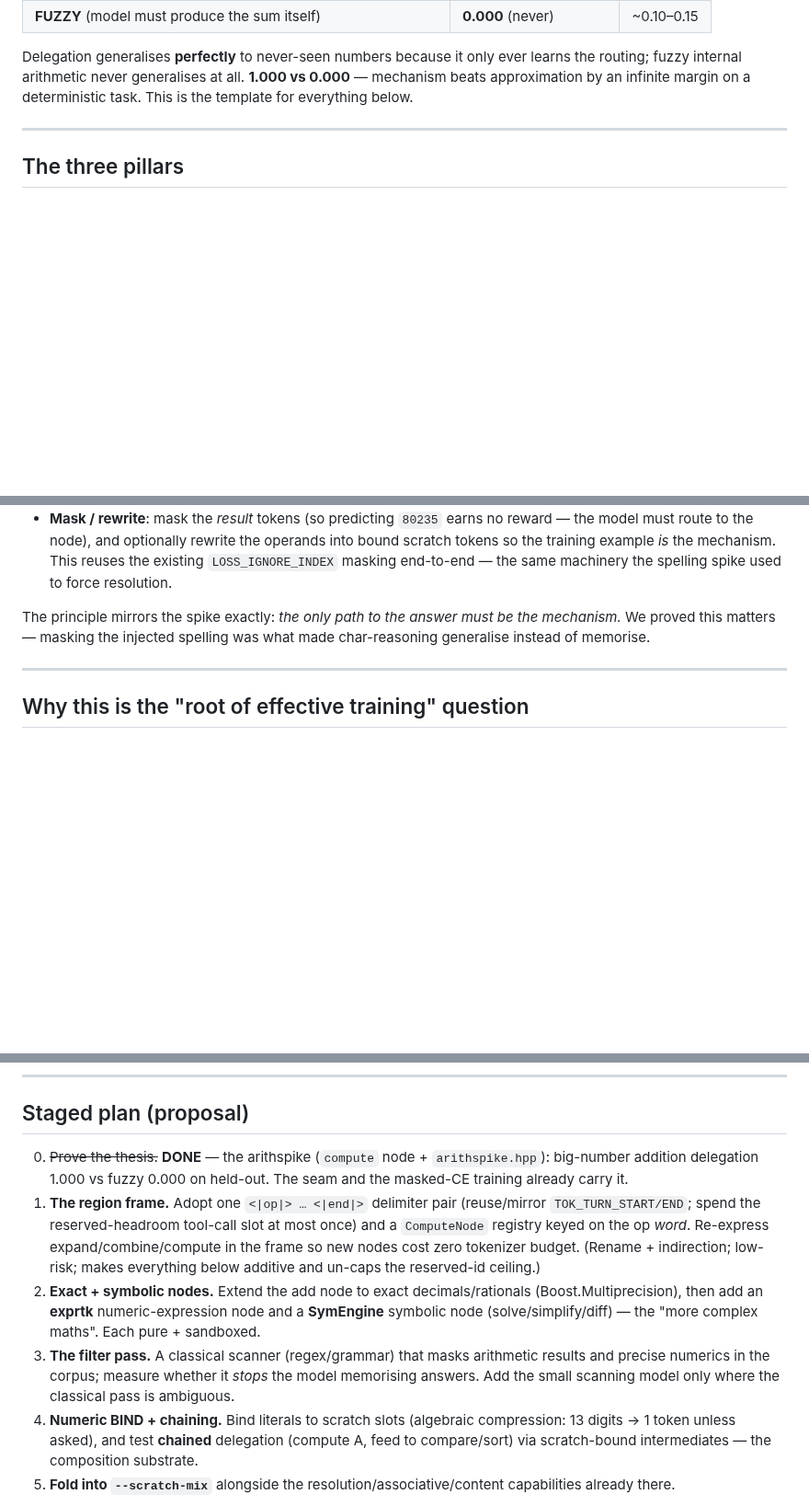
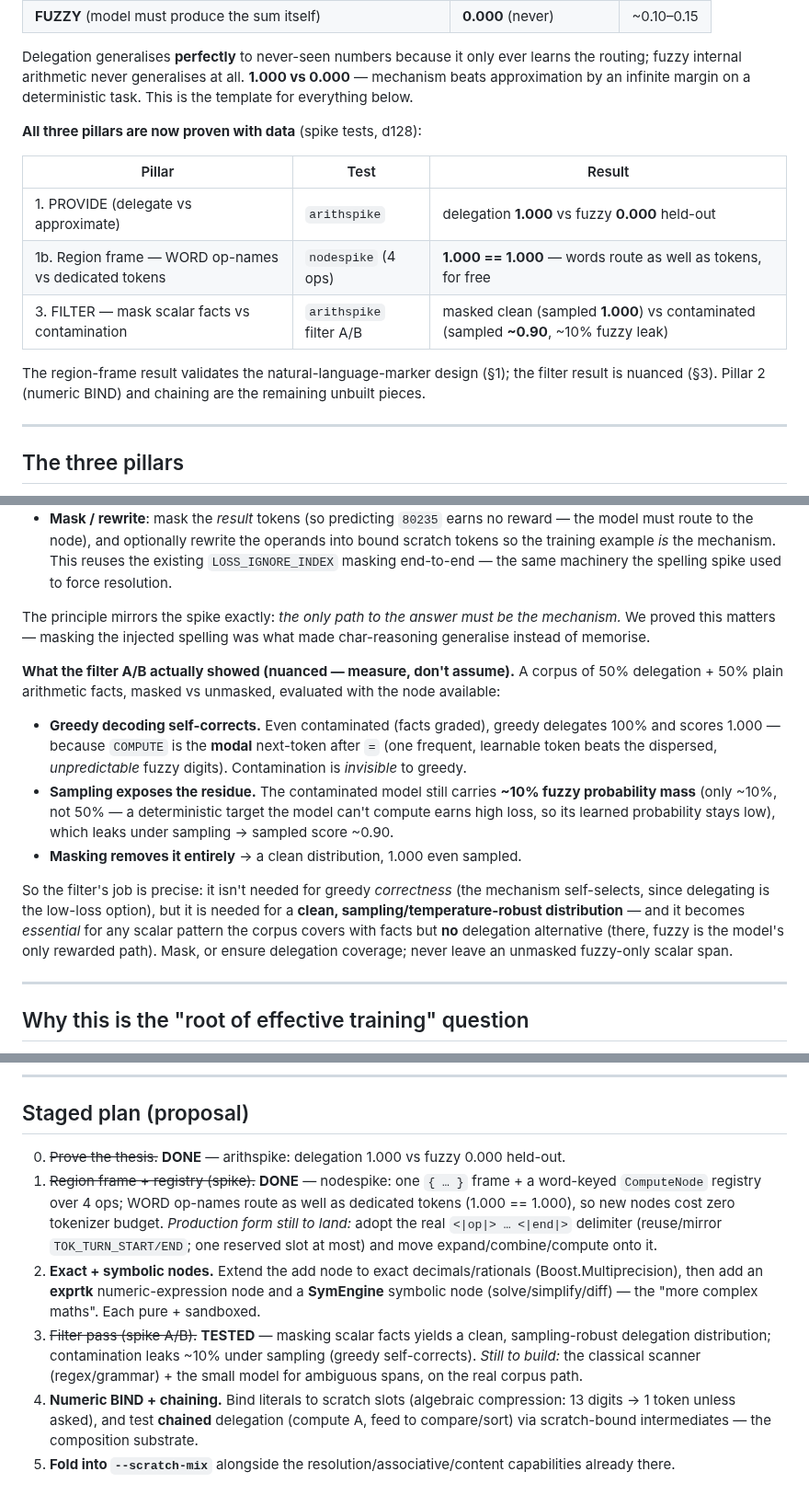
Before and after one commit to CraigHutchinson/Sub0Llm, a Markdown page: docs/DETERMINISTIC_MECHANISMS.md, 3 parts joined by grey strips. Shown at 92% size. GitHub-like rendering; blank space fills up the shorter version.

Commit message:
docs(mechanisms): all three pillars proven -- region frame (WORD==TOKEN) + nuanced filter finding
- Summary table: pillar 1 (arithspike 1.000 vs 0.000), region frame (nodespike WORD==TOKEN
  1.000), pillar 3 filter (masked clean vs contaminated ~0.90 sampled).
- Pillar 3 rewritten with the actual A/B result: greedy self-corrects (COMPUTE is the modal
  next-token), sampling exposes ~10% residual fuzzy mass, masking removes it -> the filter
  is for a clean sampling-robust distribution, and is essential where a scalar pattern has
  facts but no delegation coverage.
- Staged plan: stage 1 (region frame + registry) DONE via nodespike; stage 3 (filter) TESTED;
  production forms (real <|op|> delimiter, corpus scanner) still to land.

Co-Authored-By: Claude Opus 4.8 <noreply@anthropic.com>

```diff
--- a/docs/DETERMINISTIC_MECHANISMS.md
+++ b/docs/DETERMINISTIC_MECHANISMS.md
@@ -50,6 +50,17 @@ digit integers, same 3000-step budget — only the mechanism differs (`include/s
 Delegation generalises **perfectly** to never-seen numbers because it only ever learns the routing; fuzzy
 internal arithmetic never generalises at all. **1.000 vs 0.000** — mechanism beats approximation by an
 infinite margin on a deterministic task. This is the template for everything below.
+
+**All three pillars are now proven with data** (spike tests, d128):
+
+| Pillar | Test | Result |
+|---|---|---|
+| 1. PROVIDE (delegate vs approximate) | `arithspike` | delegation **1.000** vs fuzzy **0.000** held-out |
+| 1b. Region frame — WORD op-names vs dedicated tokens | `nodespike` (4 ops) | **1.000 == 1.000** — words route as well as tokens, for free |
+| 3. FILTER — mask scalar facts vs contamination | `arithspike` filter A/B | masked clean (sampled **1.000**) vs contaminated (sampled **~0.90**, ~10% fuzzy leak) |
+
+The region-frame result validates the natural-language-marker design (§1); the filter result is nuanced
+(§3). Pillar 2 (numeric BIND) and chaining are the remaining unbuilt pieces.
 
 ---
 
@@ -147,6 +158,23 @@ incentive to be fuzzy.** So a corpus pre-pass must find scalar-solvable spans an
 The principle mirrors the spike exactly: *the only path to the answer must be the mechanism.* We proved this
 matters — masking the injected spelling was what made char-reasoning generalise instead of memorise.
 
+**What the filter A/B actually showed (nuanced — measure, don't assume).** A corpus of 50% delegation + 50%
+plain arithmetic facts, masked vs unmasked, evaluated with the node available:
+
+- **Greedy decoding self-corrects.** Even contaminated (facts graded), greedy delegates 100% and scores
+  1.000 — because `COMPUTE` is the **modal** next-token after `=` (one frequent, learnable token beats the
+  dispersed, *unpredictable* fuzzy digits). Contamination is *invisible* to greedy.
+- **Sampling exposes the residue.** The contaminated model still carries **~10% fuzzy probability mass**
+  (only ~10%, not 50% — a deterministic target the model can't compute earns high loss, so its learned
+  probability stays low), which leaks under sampling → sampled score ~0.90.
+- **Masking removes it entirely** → a clean distribution, 1.000 even sampled.
+
+So the filter's job is precise: it isn't needed for greedy *correctness* (the mechanism self-selects, since
+delegating is the low-loss option), but it is needed for a **clean, sampling/temperature-robust distribution**
+— and it becomes *essential* for any scalar pattern the corpus covers with facts but **no** delegation
+alternative (there, fuzzy is the model's only rewarded path). Mask, or ensure delegation coverage; never
+leave an unmasked fuzzy-only scalar span.
+
 ---
 
 ## Why this is the "root of effective training" question
@@ -209,18 +237,17 @@ filter pass.
 
 ## Staged plan (proposal)
 
-0. ~~Prove the thesis.~~ **DONE** — the arithspike (`compute` node + `arithspike.hpp`): big-number addition
-   delegation 1.000 vs fuzzy 0.000 on held-out. The seam and the masked-CE training already carry it.
-1. **The region frame.** Adopt one `<|op|> … <|end|>` delimiter pair (reuse/mirror `TOK_TURN_START/END`;
-   spend the reserved-headroom tool-call slot at most once) and a `ComputeNode` registry keyed on the op
-   *word*. Re-express expand/combine/compute in the frame so new nodes cost zero tokenizer budget. (Rename +
-   indirection; low-risk; makes everything below additive and un-caps the reserved-id ceiling.)
+0. ~~Prove the thesis.~~ **DONE** — arithspike: delegation 1.000 vs fuzzy 0.000 held-out.
+1. ~~Region frame + registry (spike).~~ **DONE** — nodespike: one `{ … }` frame + a word-keyed `ComputeNode`
+   registry over 4 ops; WORD op-names route as well as dedicated tokens (1.000 == 1.000), so new nodes cost
+   zero tokenizer budget. *Production form still to land:* adopt the real `<|op|> … <|end|>` delimiter
+   (reuse/mirror `TOK_TURN_START/END`; one reserved slot at most) and move expand/combine/compute onto it.
 2. **Exact + symbolic nodes.** Extend the add node to exact decimals/rationals (Boost.Multiprecision), then
    add an **exprtk** numeric-expression node and a **SymEngine** symbolic node (solve/simplify/diff) — the
    "more complex maths". Each pure + sandboxed.
-3. **The filter pass.** A classical scanner (regex/grammar) that masks arithmetic results and precise numerics
-   in the corpus; measure whether it *stops* the model memorising answers. Add the small scanning model only
-   where the classical pass is ambiguous.
+3. ~~Filter pass (spike A/B).~~ **TESTED** — masking scalar facts yields a clean, sampling-robust delegation
+   distribution; contamination leaks ~10% under sampling (greedy self-corrects). *Still to build:* the
+   classical scanner (regex/grammar) + the small model for ambiguous spans, on the real corpus path.
 4. **Numeric BIND + chaining.** Bind literals to scratch slots (algebraic compression: 13 digits → 1 token
    unless asked), and test **chained** delegation (compute A, feed to compare/sort) via scratch-bound
    intermediates — the composition substrate.
```
